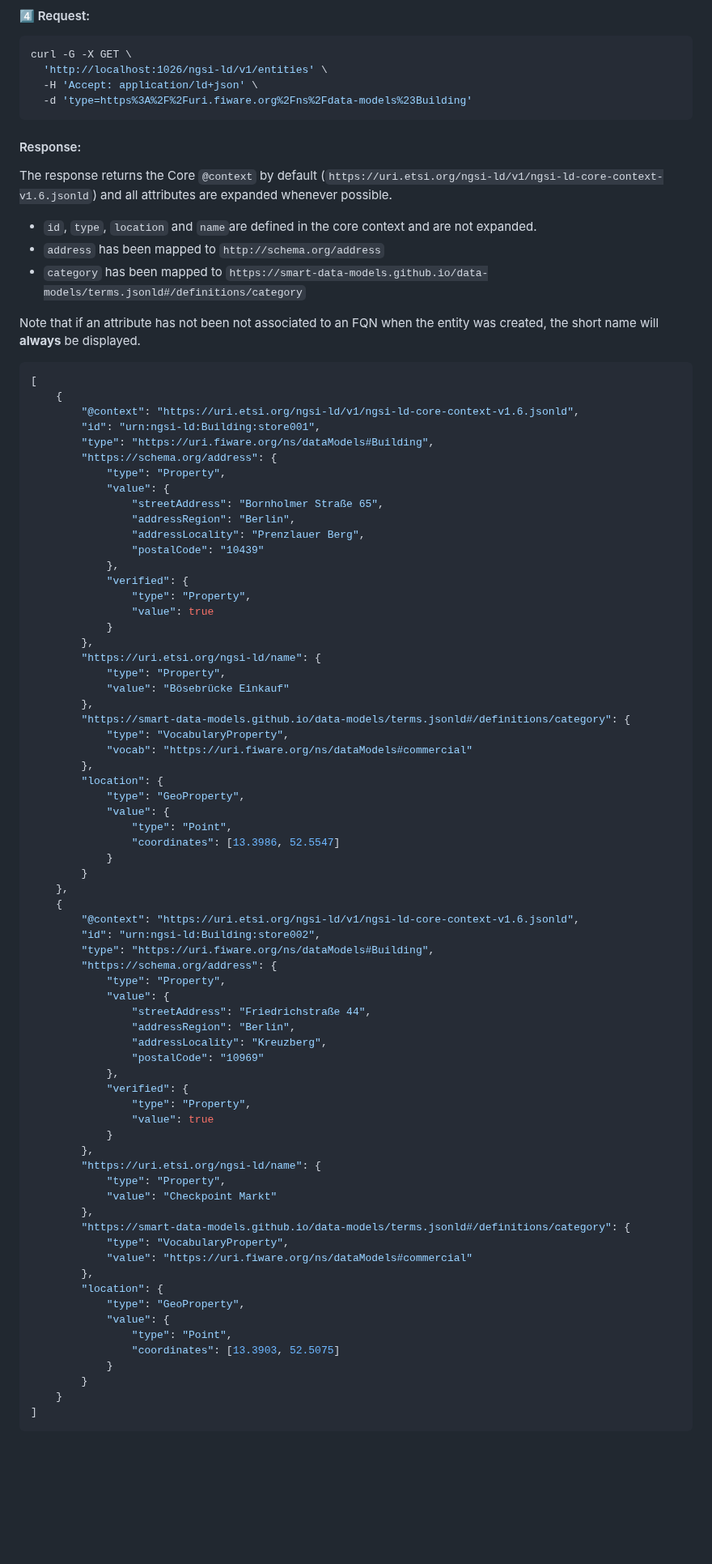
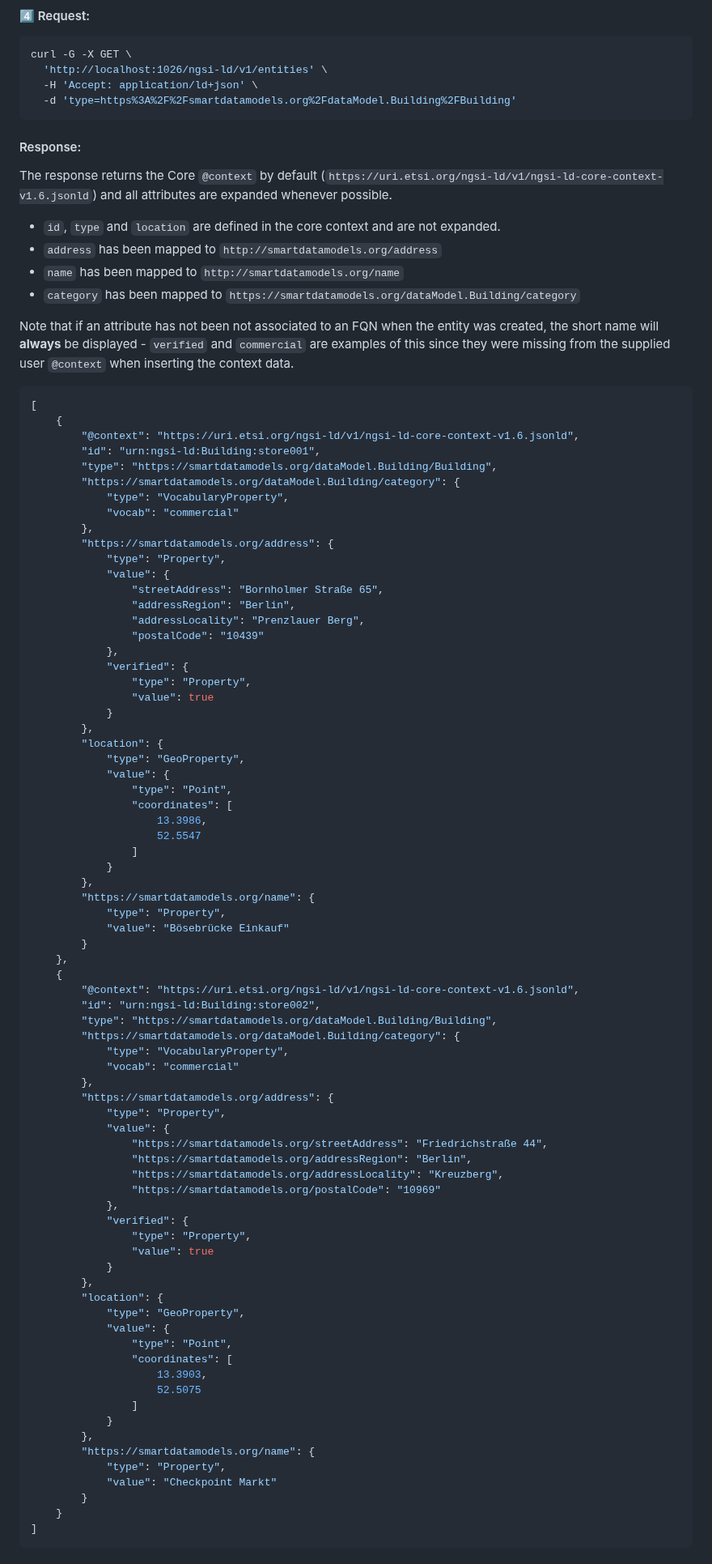
Before and after one commit to FIWARE/tutorials.Linked-Data, a Markdown page: README.md, the part around one of its changes. Shown at 81% size. Drawn GitHub-style; blank space fills up the shorter version.

````diff
--- a/README.md
+++ b/README.md
@@ -587,7 +589,7 @@ NGSI-LD and is used to filter the response. The Accept HTTP header is needed to
 curl -G -X GET \
   'http://localhost:1026/ngsi-ld/v1/entities' \
   -H 'Accept: application/ld+json' \
-  -d 'type=https%3A%2F%2Furi.fiware.org%2Fns%2Fdata-models%23Building'
+  -d 'type=https%3A%2F%2Fsmartdatamodels.org%2FdataModel.Building%2FBuilding'
 ```
 
 #### Response:
@@ -595,20 +597,25 @@ curl -G -X GET \
 The response returns the Core `@context` by default (`https://uri.etsi.org/ngsi-ld/v1/ngsi-ld-core-context-v1.6.jsonld`) and
 all attributes are expanded whenever possible.
 
--   `id`, `type`, `location` and `name`are defined in the core context and are not expanded.
--   `address` has been mapped to `http://schema.org/address`
--   `category` has been mapped to `https://smart-data-models.github.io/data-models/terms.jsonld#/definitions/category`
+-   `id`, `type` and `location` are defined in the core context and are not expanded.
+-   `address` has been mapped to `http://smartdatamodels.org/address`
+-   `name` has been mapped to `http://smartdatamodels.org/name`
+-   `category` has been mapped to `https://smartdatamodels.org/dataModel.Building/category`
 
 Note that if an attribute has not been not associated to an FQN when the entity was created, the short name will
-**always** be displayed.
+**always** be displayed - `verified` and `commercial` are examples of this since they were missing from the supplied user `@context` when inserting the context data.
 
 ```json
 [
     {
         "@context": "https://uri.etsi.org/ngsi-ld/v1/ngsi-ld-core-context-v1.6.jsonld",
         "id": "urn:ngsi-ld:Building:store001",
-        "type": "https://uri.fiware.org/ns/dataModels#Building",
-        "https://schema.org/address": {
+        "type": "https://smartdatamodels.org/dataModel.Building/Building",
+        "https://smartdatamodels.org/dataModel.Building/category": {
+            "type": "VocabularyProperty",
+            "vocab": "commercial"
+        },
+        "https://smartdatamodels.org/address": {
             "type": "Property",
             "value": {
                 "streetAddress": "Bornholmer Straße 65",
@@ -621,53 +628,55 @@ Note that if an attribute has not been not associated to an FQN when the entity
                 "value": true
             }
         },
-        "https://uri.etsi.org/ngsi-ld/name": {
-            "type": "Property",
-            "value": "Bösebrücke Einkauf"
-        },
-        "https://smart-data-models.github.io/data-models/terms.jsonld#/definitions/category": {
-            "type": "VocabularyProperty",
-            "vocab": "https://uri.fiware.org/ns/dataModels#commercial"
-        },
         "location": {
             "type": "GeoProperty",
             "value": {
                 "type": "Point",
-                "coordinates": [13.3986, 52.5547]
+                "coordinates": [
+                    13.3986,
+                    52.5547
+                ]
             }
+        },
+        "https://smartdatamodels.org/name": {
+            "type": "Property",
+            "value": "Bösebrücke Einkauf"
         }
     },
     {
         "@context": "https://uri.etsi.org/ngsi-ld/v1/ngsi-ld-core-context-v1.6.jsonld",
         "id": "urn:ngsi-ld:Building:store002",
-        "type": "https://uri.fiware.org/ns/dataModels#Building",
-        "https://schema.org/address": {
+        "type": "https://smartdatamodels.org/dataModel.Building/Building",
+        "https://smartdatamodels.org/dataModel.Building/category": {
+            "type": "VocabularyProperty",
+            "vocab": "commercial"
+        },
+        "https://smartdatamodels.org/address": {
             "type": "Property",
             "value": {
-                "streetAddress": "Friedrichstraße 44",
-                "addressRegion": "Berlin",
-                "addressLocality": "Kreuzberg",
-                "postalCode": "10969"
+                "https://smartdatamodels.org/streetAddress": "Friedrichstraße 44",
+                "https://smartdatamodels.org/addressRegion": "Berlin",
+                "https://smartdatamodels.org/addressLocality": "Kreuzberg",
+                "https://smartdatamodels.org/postalCode": "10969"
             },
             "verified": {
                 "type": "Property",
                 "value": true
             }
         },
-        "https://uri.etsi.org/ngsi-ld/name": {
-            "type": "Property",
-            "value": "Checkpoint Markt"
-        },
-        "https://smart-data-models.github.io/data-models/terms.jsonld#/definitions/category": {
-            "type": "VocabularyProperty",
-            "value": "https://uri.fiware.org/ns/dataModels#commercial"
-        },
         "location": {
             "type": "GeoProperty",
             "value": {
                 "type": "Point",
-                "coordinates": [13.3903, 52.5075]
+                "coordinates": [
+                    13.3903,
+                    52.5075
+                ]
             }
+        },
+        "https://smartdatamodels.org/name": {
+            "type": "Property",
+            "value": "Checkpoint Markt"
         }
     }
 ]
````
Also changed, not shown: other parts of README.md (+29 -42 lines).
